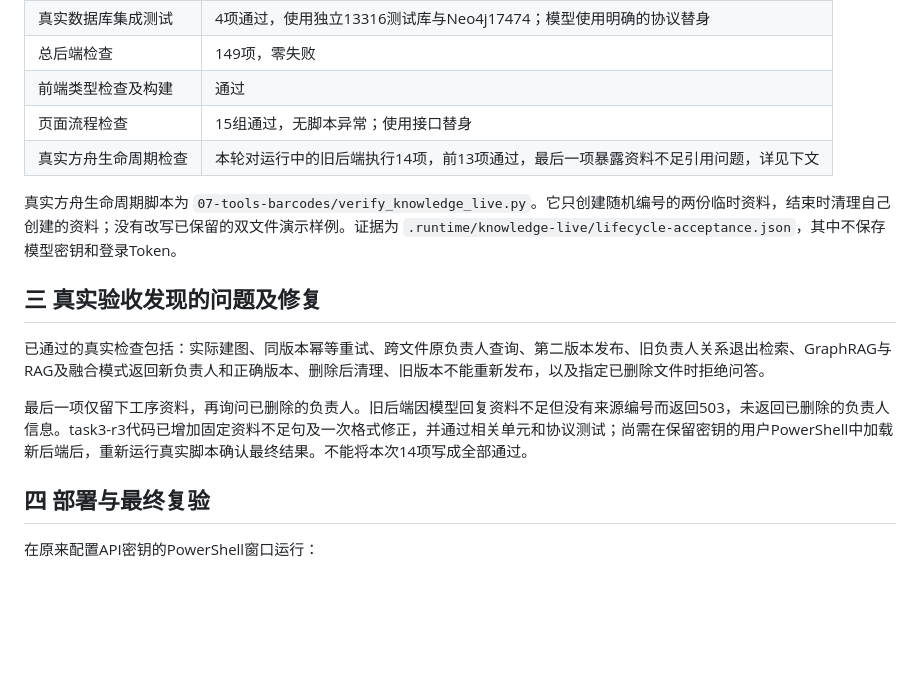
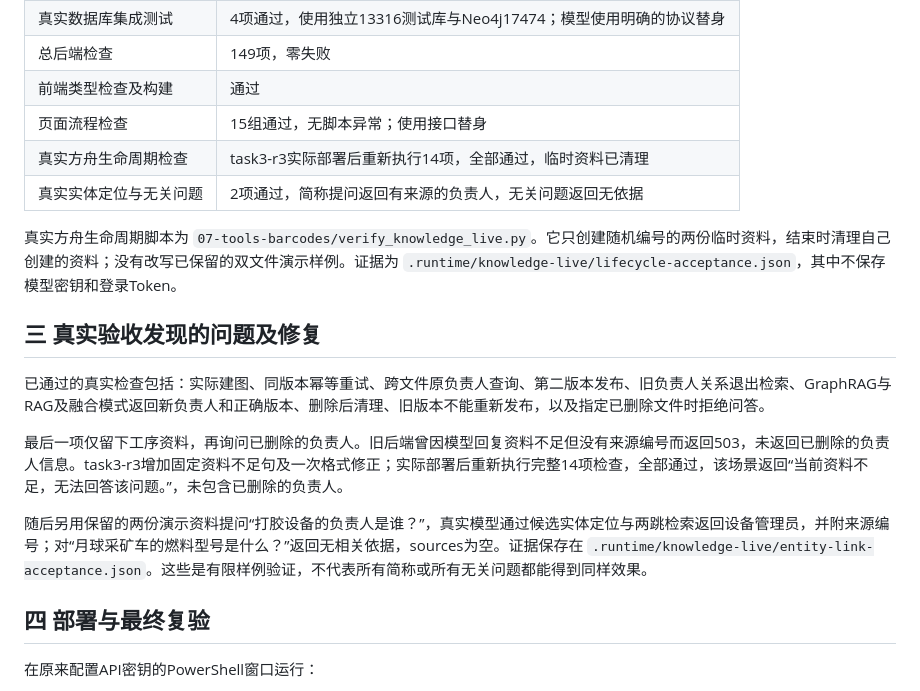
Before and after one commit to panpan-adl/Mouse-Production-MES-System, a Markdown page: 05-docs/课程实训/任务三第三轮完善与验收记录.md, the part around the change. GitHub-like rendering; blank space fills up the shorter version.

Commit message:
docs: record successful live GraphRAG lifecycle acceptance

```diff
--- a/05-docs/课程实训/任务三第三轮完善与验收记录.md
+++ b/05-docs/课程实训/任务三第三轮完善与验收记录.md
@@ -20,7 +20,8 @@
 | 总后端检查 | 149项，零失败 |
 | 前端类型检查及构建 | 通过 |
 | 页面流程检查 | 15组通过，无脚本异常；使用接口替身 |
-| 真实方舟生命周期检查 | 本轮对运行中的旧后端执行14项，前13项通过，最后一项暴露资料不足引用问题，详见下文 |
+| 真实方舟生命周期检查 | task3-r3实际部署后重新执行14项，全部通过，临时资料已清理 |
+| 真实实体定位与无关问题 | 2项通过，简称提问返回有来源的负责人，无关问题返回无依据 |
 
 真实方舟生命周期脚本为 `07-tools-barcodes/verify_knowledge_live.py`。它只创建随机编号的两份临时资料，结束时清理自己创建的资料；没有改写已保留的双文件演示样例。证据为 `.runtime/knowledge-live/lifecycle-acceptance.json`，其中不保存模型密钥和登录Token。
 
@@ -28,7 +29,9 @@
 
 已通过的真实检查包括：实际建图、同版本幂等重试、跨文件原负责人查询、第二版本发布、旧负责人关系退出检索、GraphRAG与RAG及融合模式返回新负责人和正确版本、删除后清理、旧版本不能重新发布，以及指定已删除文件时拒绝问答。
 
-最后一项仅留下工序资料，再询问已删除的负责人。旧后端因模型回复资料不足但没有来源编号而返回503，未返回已删除的负责人信息。task3-r3代码已增加固定资料不足句及一次格式修正，并通过相关单元和协议测试；尚需在保留密钥的用户PowerShell中加载新后端后，重新运行真实脚本确认最终结果。不能将本次14项写成全部通过。
+最后一项仅留下工序资料，再询问已删除的负责人。旧后端曾因模型回复资料不足但没有来源编号而返回503，未返回已删除的负责人信息。task3-r3增加固定资料不足句及一次格式修正；实际部署后重新执行完整14项检查，全部通过，该场景返回“当前资料不足，无法回答该问题。”，未包含已删除的负责人。
+
+随后另用保留的两份演示资料提问“打胶设备的负责人是谁？”，真实模型通过候选实体定位与两跳检索返回设备管理员，并附来源编号；对“月球采矿车的燃料型号是什么？”返回无相关依据，sources为空。证据保存在 `.runtime/knowledge-live/entity-link-acceptance.json`。这些是有限样例验证，不代表所有简称或所有无关问题都能得到同样效果。
 
 ## 四 部署与最终复验
 
```
Also changed, not shown: 05-docs/课程实训/任务三设计与实现说明.md (+1 -1 lines), 05-docs/课程实训/任务三部署与验收说明.md (+1 -1 lines).
